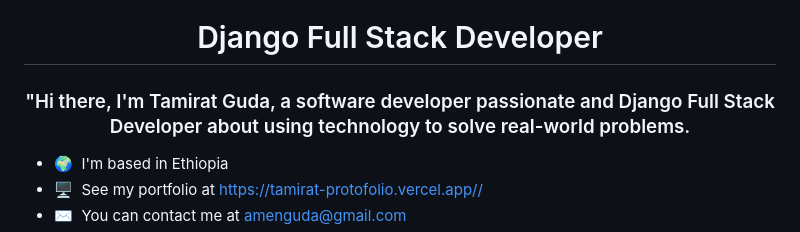
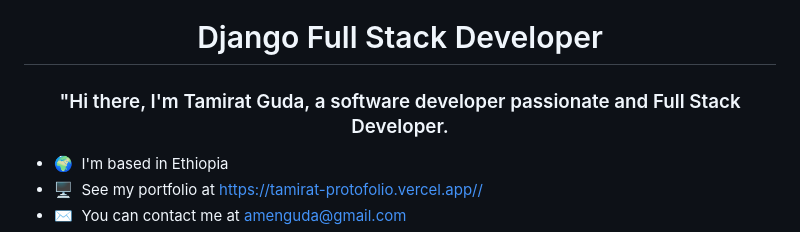
Before and after one commit to Ammen1/Ammen1, a Markdown page: README.md, the part around one of its changes. Rendered like a GitHub page.

```diff
--- a/README.md
+++ b/README.md
@@ -2,7 +2,7 @@
 <h1 align="center">Hi 👋, I'm Tamirat Guda</h1>
 <h1 align="center">Django Full Stack Developer</h1>
 
-<h3 align="center">"Hi there, I'm Tamirat Guda, a software developer passionate and Django Full Stack Developer about using technology to solve real-world problems.</h3>
+<h3 align="center">"Hi there, I'm Tamirat Guda, a software developer passionate and Full Stack Developer.</h3>
 
 * 🌍  I'm based in Ethiopia
 * 🖥️  See my portfolio at [https://tamirat-protofolio.vercel.app//](https://tamirat-protofolio.vercel.app/)
```
Also changed, not shown: other parts of README.md (+1 -5 lines).
